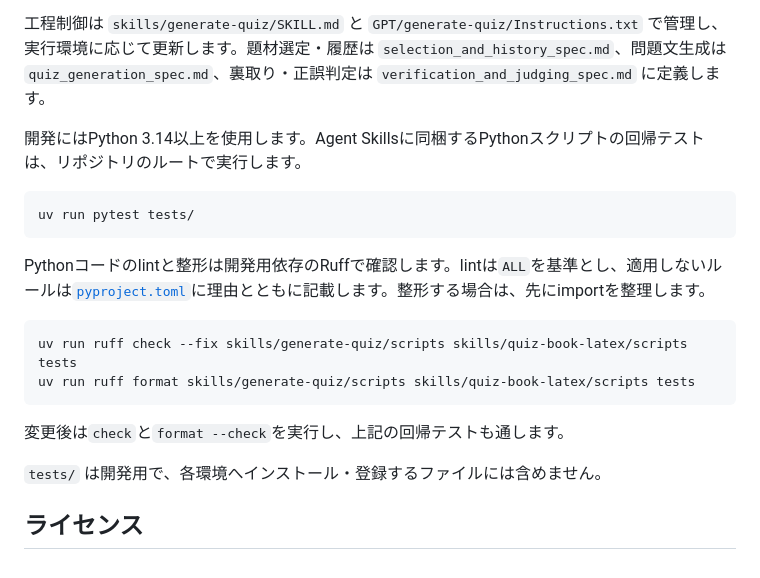
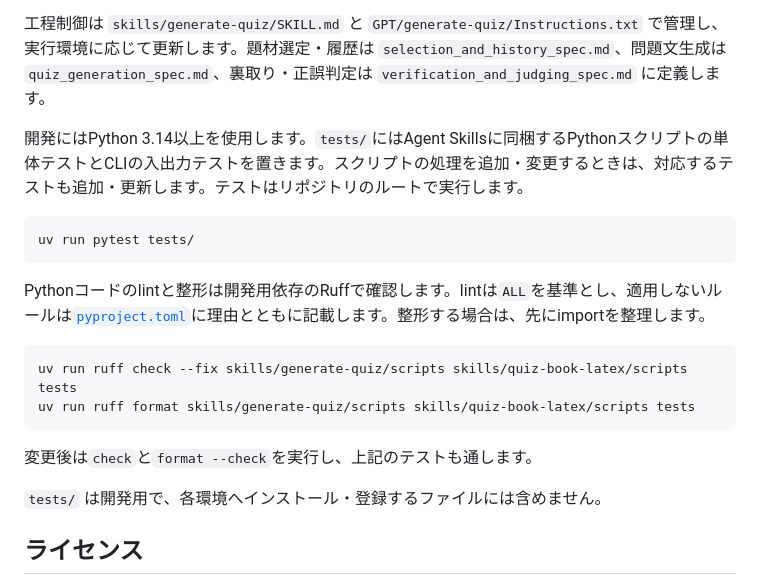
Before and after one commit to Watson496/generate-quiz, a Markdown page: README.md, the part around the change. Drawn GitHub-style.

Commit message:
スクリプトのテスト方針を明示する

````diff
--- a/README.md
+++ b/README.md
@@ -118,7 +118,7 @@ tests/                     開発用の回帰テスト
 
 工程制御は `skills/generate-quiz/SKILL.md` と `GPT/generate-quiz/Instructions.txt` で管理し、実行環境に応じて更新します。題材選定・履歴は `selection_and_history_spec.md`、問題文生成は `quiz_generation_spec.md`、裏取り・正誤判定は `verification_and_judging_spec.md` に定義します。
 
-開発にはPython 3.14以上を使用します。Agent Skillsに同梱するPythonスクリプトの回帰テストは、リポジトリのルートで実行します。
+開発にはPython 3.14以上を使用します。`tests/`にはAgent Skillsに同梱するPythonスクリプトの単体テストとCLIの入出力テストを置きます。スクリプトの処理を追加・変更するときは、対応するテストも追加・更新します。テストはリポジトリのルートで実行します。
 
 ```bash
 uv run pytest tests/
@@ -131,7 +131,7 @@ uv run ruff check --fix skills/generate-quiz/scripts skills/quiz-book-latex/scri
 uv run ruff format skills/generate-quiz/scripts skills/quiz-book-latex/scripts tests
 ```
 
-変更後は`check`と`format --check`を実行し、上記の回帰テストも通します。
+変更後は`check`と`format --check`を実行し、上記のテストも通します。
 
 `tests/` は開発用で、各環境へインストール・登録するファイルには含めません。
 
````
